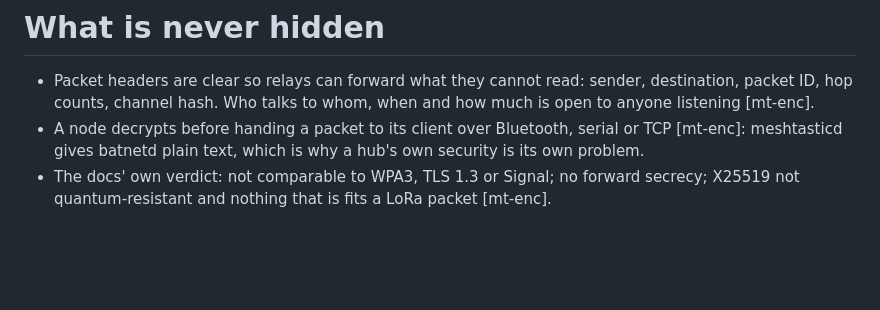
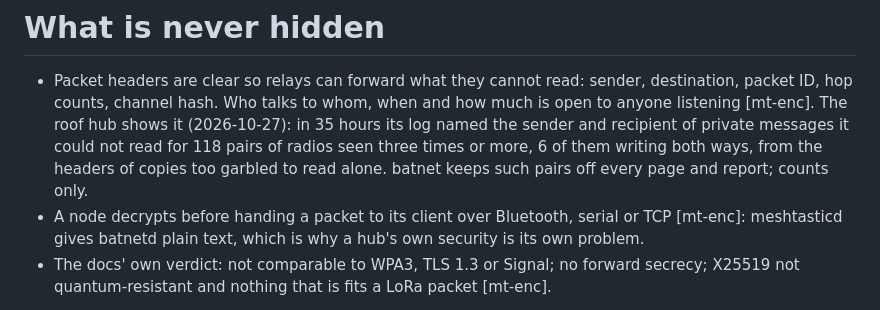
Before and after one commit to johnusher/batnet, a Markdown page: knowledge/research/meshtastic-security.md, the part around the change. Drawn GitHub-style; blank space fills up the shorter version.

Commit message:
knowledge: what the roof hub's log shows of who writes to whom (pairs from bare headers, counts only). log

```diff
--- a/knowledge/research/meshtastic-security.md
+++ b/knowledge/research/meshtastic-security.md
@@ -118,6 +118,11 @@ exchange.
 * Packet headers are clear so relays can forward what they cannot read: sender,
   destination, packet ID, hop counts, channel hash. Who talks to whom, when and
   how much is open to anyone listening [mt-enc].
+  The roof hub shows it (2026-10-27): in 35 hours its log named the sender
+  and recipient of private messages it could not read for 118 pairs of
+  radios seen three times or more, 6 of them writing both ways, from the
+  headers of copies too garbled to read alone. batnet keeps such pairs off
+  every page and report; counts only.
 * A node decrypts before handing a packet to its client over Bluetooth, serial
   or TCP [mt-enc]: meshtasticd gives batnetd plain text, which is why a hub's
   own security is its own problem.
```
Also changed, not shown: knowledge/log.md (+1 -0 lines).
